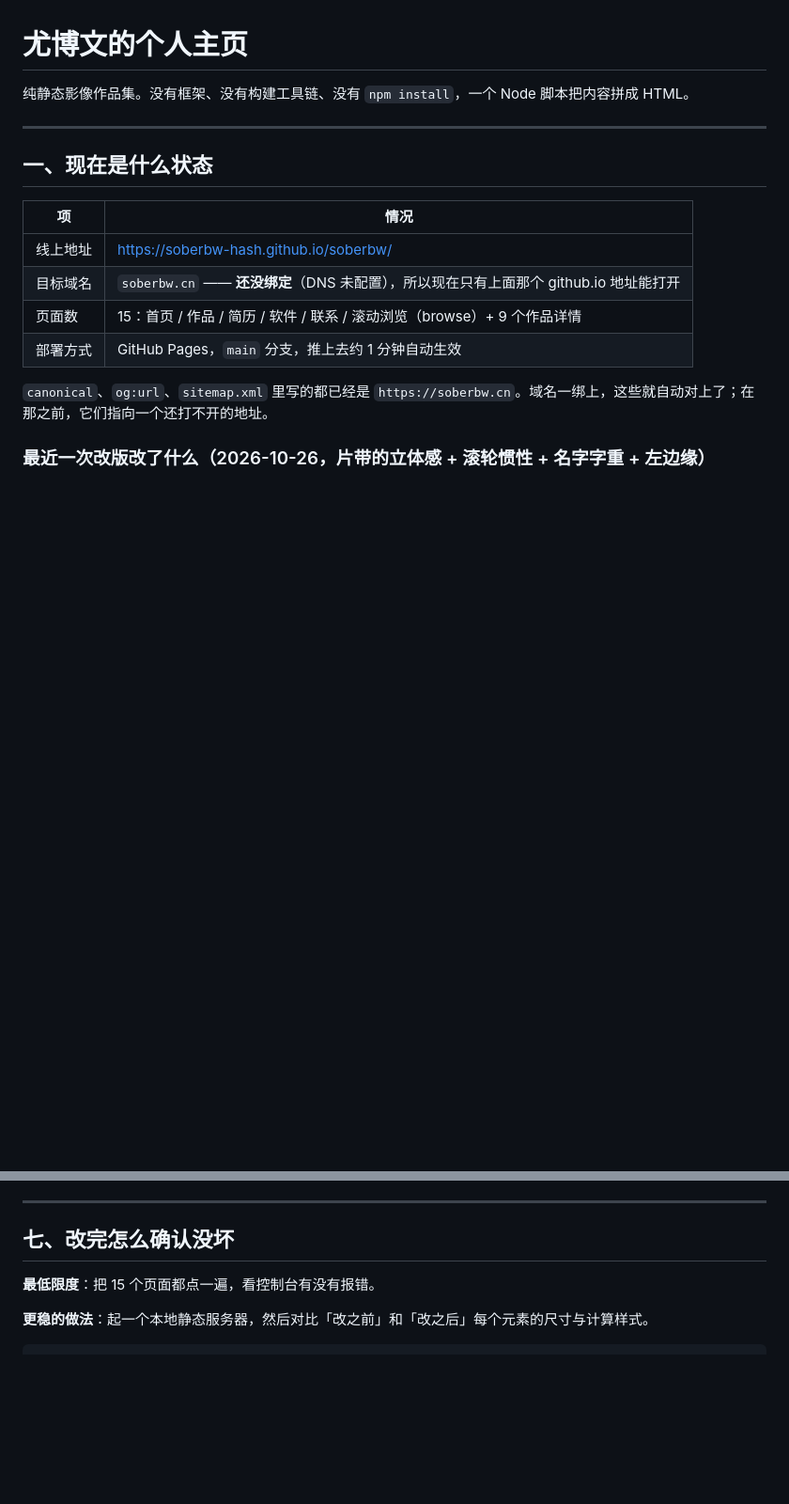
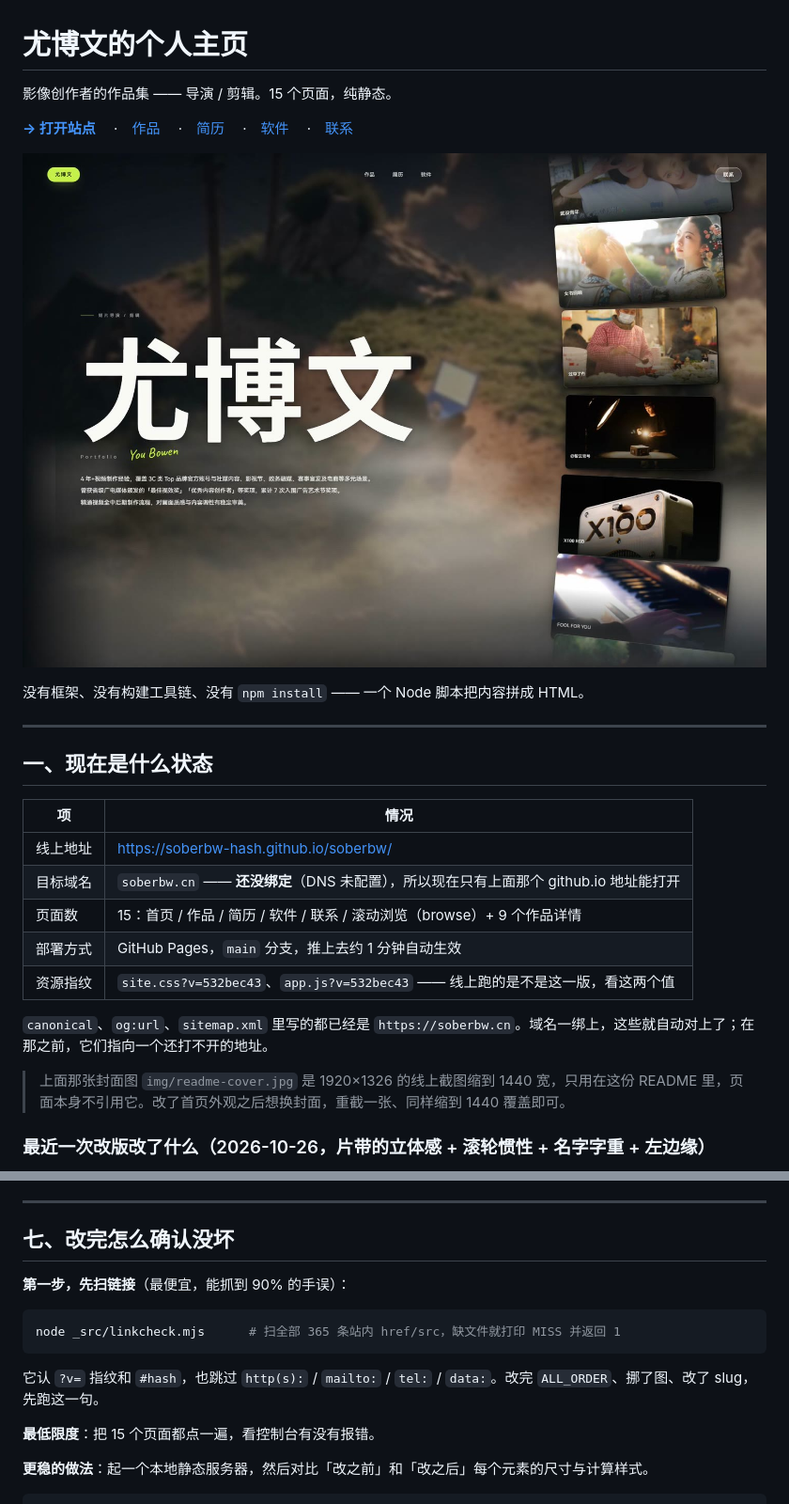
Before and after one commit to soberbw-hash/soberbw, a Markdown page: README.md, 2 parts joined by grey strips. Shown at 94% size. Drawn GitHub-style; pictures changed too: img/readme-cover.jpg (added); blank space fills up the shorter version.

````diff
--- a/README.md
+++ b/README.md
@@ -1,6 +1,16 @@
 # 尤博文的个人主页
 
-纯静态影像作品集。没有框架、没有构建工具链、没有 `npm install`，一个 Node 脚本把内容拼成 HTML。
+影像创作者的作品集 —— 导演 / 剪辑。15 个页面，纯静态。
+
+**[→ 打开站点](https://soberbw-hash.github.io/soberbw/)**
+　·　[作品](https://soberbw-hash.github.io/soberbw/work.html)
+　·　[简历](https://soberbw-hash.github.io/soberbw/resume.html)
+　·　[软件](https://soberbw-hash.github.io/soberbw/tools.html)
+　·　[联系](https://soberbw-hash.github.io/soberbw/contact.html)
+
+![首页：左边巨型姓名，右边竖着走的胶片](img/readme-cover.jpg)
+
+没有框架、没有构建工具链、没有 `npm install` —— 一个 Node 脚本把内容拼成 HTML。
 
 ---
 
@@ -12,8 +22,11 @@
 | 目标域名 | `soberbw.cn` —— **还没绑定**（DNS 未配置），所以现在只有上面那个 github.io 地址能打开 |
 | 页面数 | 15：首页 / 作品 / 简历 / 软件 / 联系 / 滚动浏览（browse）+ 9 个作品详情 |
 | 部署方式 | GitHub Pages，`main` 分支，推上去约 1 分钟自动生效 |
+| 资源指纹 | `site.css?v=532bec43`、`app.js?v=532bec43` —— 线上跑的是不是这一版，看这两个值 |
 
 `canonical`、`og:url`、`sitemap.xml` 里写的都已经是 `https://soberbw.cn`。域名一绑上，这些就自动对上了；在那之前，它们指向一个还打不开的地址。
+
+> 上面那张封面图 `img/readme-cover.jpg` 是 1920×1326 的线上截图缩到 1440 宽，只用在这份 README 里，页面本身不引用它。改了首页外观之后想换封面，重截一张、同样缩到 1440 覆盖即可。
 
 ### 最近一次改版改了什么（2026-10-26，片带的立体感 + 滚轮惯性 + 名字字重 + 左边缘）
 
@@ -224,6 +237,14 @@ node _src/build-site.mjs        # 重新生成全部 HTML
 
 ## 七、改完怎么确认没坏
 
+**第一步，先扫链接**（最便宜，能抓到 90% 的手误）：
+
+```bash
+node _src/linkcheck.mjs      # 扫全部 365 条站内 href/src，缺文件就打印 MISS 并返回 1
+```
+
+它认 `?v=` 指纹和 `#hash`，也跳过 `http(s):` / `mailto:` / `tel:` / `data:`。改完 `ALL_ORDER`、挪了图、改了 slug，先跑这一句。
+
 **最低限度**：把 15 个页面都点一遍，看控制台有没有报错。
 
 **更稳的做法**：起一个本地静态服务器，然后对比「改之前」和「改之后」每个元素的尺寸与计算样式。
````
Also changed, not shown: 2 other files.
